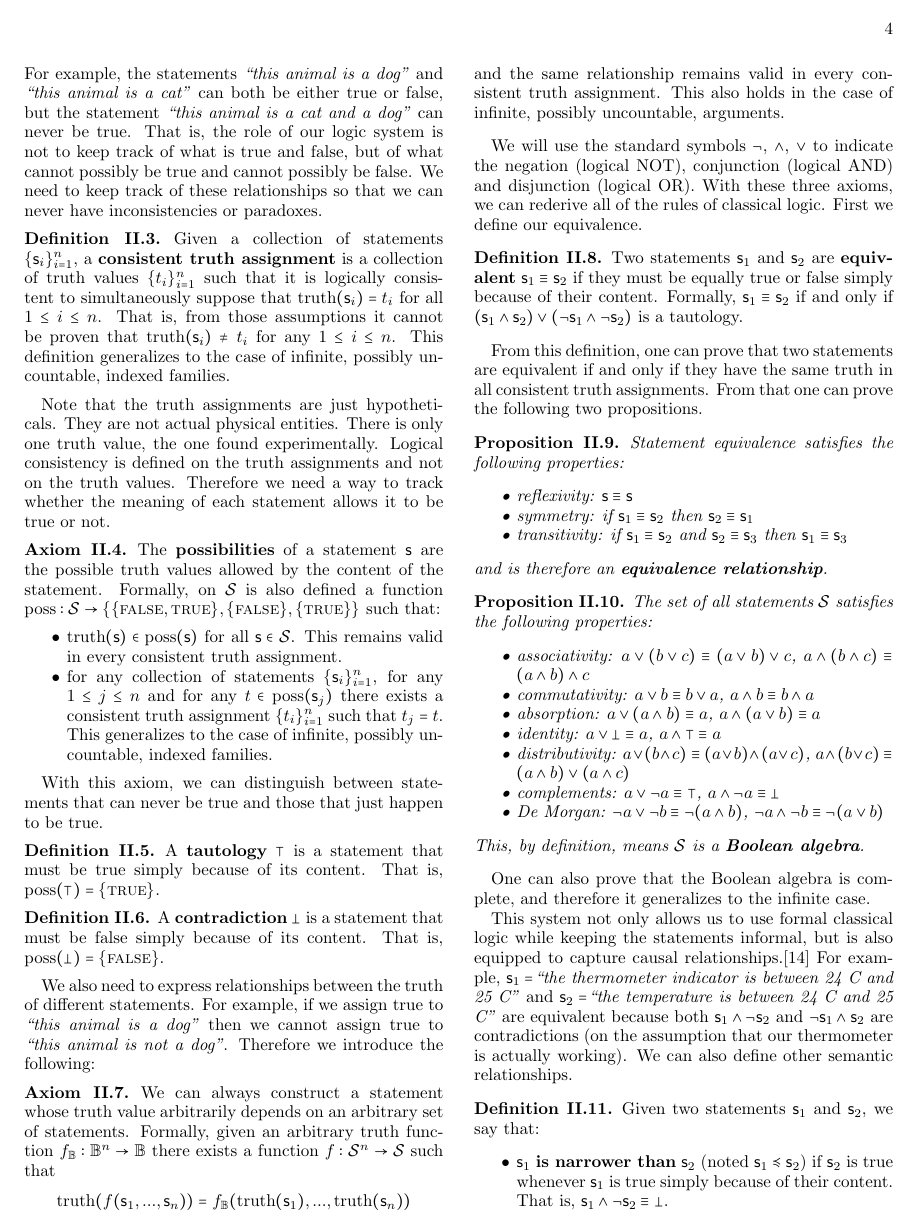
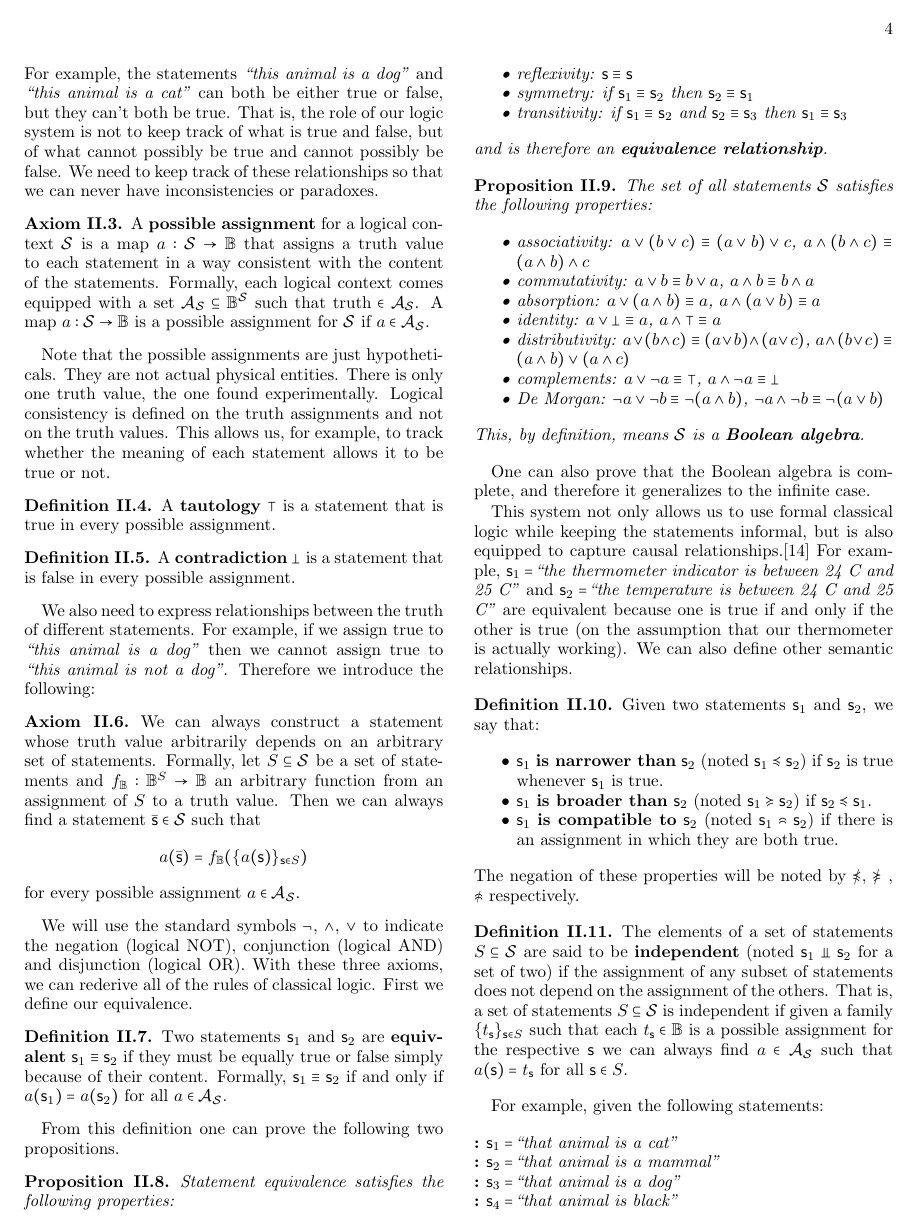
Before and after one commit to assumptionsofphysics/assumptionsofphysics, a LaTeX paper (Articles/TowardsAGeneralMathematicalTheoryOfExperimentalScience/article.tex): page 4 of 9. Compiled offline with pdfLaTeX.

Commit message:
Aligned definitions with book

```diff
--- a/Articles/TowardsAGeneralMathematicalTheoryOfExperimentalScience/article.tex
+++ b/Articles/TowardsAGeneralMathematicalTheoryOfExperimentalScience/article.tex
@@ -77,6 +77,7 @@ prx,
 \DeclareMathOperator{\result}{result}
 \DeclareMathOperator{\idFn}{id}
 
+\def\Bool{\mathbb{B}}
 \def\TRUE{\textsc{true}}
 \def\FALSE{\textsc{false}}
 
@@ -124,7 +125,10 @@ prx,
 \newcommand{\exptSet}{\mathcal{E}}
 % Formatting for observations
 \newcommand{\obs}[1][s] {\mathsf{#1}}
+
 % Formatting for possibilities
+\def\logCtx{\mathcal{S}}
+\newcommand{\pAss}[1][\mathcal{S}] {\mathcal{A}_{#1}}
 
 % Formatting for experimental domain
 \newcommand{\edomain}[1][D] {\mathcal{#1}}
@@ -239,48 +243,37 @@ Next we need to define our truth bearer. In mathematical logic, this is typicall
 
 Note how the first part of the definition captures the informal meaning of what we are describing, while the second part captures the part that is formalized. This pattern will be present in most of our definitions and it serves to clarify both what is being formalized and how. Therefore, in science, the statement is an assertion while for the math it is just an element in some set.
 
-While in math the truth value is the focus of the logic system, in science it is generally established experimentally. But our scientific model may constrain certain statements or statement combinations to be ruled out. For example, the statements \statement{this animal is a dog} and \statement{this animal is a cat} can both be either true or false, but the statement \statement{this animal is a cat and a dog} can never be true. That is, the role of our logic system is not to keep track of what is true and false, but of what cannot possibly be true and cannot possibly be false. We need to keep track of these relationships so that we can never have inconsistencies or paradoxes.
+While in math the truth value is the focus of the logic system, in science it is generally established experimentally. But our scientific model may constrain certain statements or statement combinations to be ruled out. For example, the statements \statement{this animal is a dog} and \statement{this animal is a cat} can both be either true or false, but they can't both be true. That is, the role of our logic system is not to keep track of what is true and false, but of what cannot possibly be true and cannot possibly be false. We need to keep track of these relationships so that we can never have inconsistencies or paradoxes.
+
+\begin{axiom}\label{ax_possible_assignemetns}
+	A \textbf{possible assignment} for a logical context $\logCtx$ is a map $a : \logCtx \to \Bool$ that assigns a truth value to each statement in a way consistent with the content of the statements. Formally, each logical context comes equipped with a set $\pAss \subseteq \Bool^{\logCtx}$ such that $\truth \in \pAss$. A map $a : \logCtx \to \Bool$ is a possible assignment for $\logCtx$ if $a \in \pAss$.
+\end{axiom}
+
+Note that the possible assignments are just hypotheticals. They are not actual physical entities. There is only one truth value, the one found experimentally. Logical consistency is defined on the truth assignments and not on the truth values. This allows us, for example, to track whether the meaning of each statement allows it to be true or not.
 
 \begin{defn}
-	Given a collection of statements $\{\stmt_i\}^n_{i=1}$, a \textbf{consistent truth assignment} is a collection of truth values $\{t_i\}^n_{i=1}$ such that it is logically consistent to simultaneously suppose that $\truth(\stmt_i) = t_i$ for all $1 \leq i \leq n$. That is, from those assumptions it cannot be proven that $\truth(\stmt_i) \neq t_i$ for any $1 \leq i \leq n$.  This definition generalizes to the case of infinite, possibly uncountable, indexed families.
-\end{defn}
-
-Note that the truth assignments are just hypotheticals. They are not actual physical entities. There is only one truth value, the one found experimentally. Logical consistency is defined on the truth assignments and not on the truth values. Therefore we need a way to track whether the meaning of each statement allows it to be true or not.
-
-\begin{axiom}\label{ax_possibilities}
-	The \textbf{possibilities} of a statement $\stmt$ are the possible truth values allowed by the content of the statement. Formally, on $\mathcal{S}$ is also defined a function $\possFn: \mathcal{S} \to \{\{\FALSE, \TRUE\},\{\FALSE\},\{\TRUE\}\}$ such that:
-	\begin{itemize}
-		\item $\truth(\stmt) \in \possFn(\stmt)$ for all $\stmt \in \mathcal{S}$. This remains valid in every consistent truth assignment.
-		\item for any collection of statements $\{\stmt_i\}^n_{i=1}$, for any $1 \leq j \leq n$ and for any $t \in \possFn(\stmt_j)$ there exists a consistent truth assignment $\{t_i\}^n_{i=1}$ such that $t_j = t$. This generalizes to the case of infinite, possibly uncountable, indexed families.
-	\end{itemize}
-\end{axiom}
-
-With this axiom, we can distinguish between statements that can never be true and those that just happen to be true.
-
-\begin{defn}
-	A \textbf{tautology} $\tautology$ is a statement that must be true simply because of its content. That is, $\possFn(\tautology) = \{\TRUE\}$.
+	A \textbf{tautology} $\tautology$ is a statement that is true in every possible assignment.
 \end{defn}
 
 \begin{defn}
-	A \textbf{contradiction} $\contradiction$ is a statement that must be false simply because of its content. That is, $\possFn(\contradiction) = \{\FALSE\}$.
+	A \textbf{contradiction} $\contradiction$ is a statement that is false in every possible assignment.
 \end{defn}
 
 We also need to express relationships between the truth of different statements. For example, if we assign true to \statement{this animal is a dog} then we cannot assign true to \statement{this animal is not a dog}. Therefore we introduce the following:
 
-
 \begin{axiom}\label{ax_functions_of_statement}
-	We can always construct a statement whose truth value arbitrarily depends on an arbitrary set of statements. Formally, given an arbitrary truth function $f_{\mathbb{B}} : \mathbb{B}^n \to \mathbb{B}$ there exists a function $f : \mathcal{S}^n \to \mathcal{S}$ such that
-	$$\truth(f(\stmt_1, ..., \stmt_n)) = f_{\mathbb{B}}(\truth(\stmt_1), ..., \truth(\stmt_n))$$
-	and the same relationship remains valid in every consistent truth assignment. This also holds in the case of infinite, possibly uncountable, arguments.
+	We can always construct a statement whose truth value arbitrarily depends on an arbitrary set of statements. Formally, let $S \subseteq \logCtx$ be a set of statements and $f_{\Bool} : \Bool^S \to \Bool$ an arbitrary function from an assignment of $S$ to a truth value. Then we can always find a statement $\bar{\stmt} \in \logCtx$ such that
+	$$a(\bar{\stmt}) = f_{\Bool}(\{a(\stmt)\}_{\stmt \in S})$$
+	for every possible assignment $a \in \pAss$.
 \end{axiom}
 
 We will use the standard symbols $\NOT$, $\AND$, $\OR$ to indicate the negation (logical NOT), conjunction (logical AND) and disjunction (logical OR). With these three axioms, we can rederive all of the rules of classical logic. First we define our equivalence.
 
 \begin{defn}
-	Two statements $\stmt_1$ and $\stmt_2$ are \textbf{equivalent} $\stmt_1 \equiv \stmt_2$ if they must be equally true or false simply because of their content. Formally, $\stmt_1 \equiv \stmt_2$ if and only if $(\stmt_1 \AND \stmt_2) \OR (\NOT\stmt_1 \AND \NOT\stmt_2)$ is a tautology.
+	Two statements $\stmt_1$ and $\stmt_2$ are \textbf{equivalent} $\stmt_1 \equiv \stmt_2$ if they must be equally true or false simply because of their content. Formally, $\stmt_1 \equiv \stmt_2$ if and only if $a(\stmt_1) = a(\stmt_2)$ for all $a \in \pAss$.
 \end{defn}
 
-From this definition, one can prove that two statements are equivalent if and only if they have the same truth in all consistent truth assignments. From that one can prove the following two propositions.
+From this definition one can prove the following two propositions.
 
 \begin{prop}
 	Statement equivalence satisfies the following properties:
@@ -309,20 +302,20 @@ From this definition, one can prove that two statements are equivalent if and on
 
 One can also prove that the Boolean algebra is complete, and therefore it generalizes to the infinite case.
 
-This system not only allows us to use formal classical logic while keeping the statements informal, but is also equipped to capture causal relationships.\footnote{Note that the axioms prevent any form of paradox, simply because the possibilities of a statement are never empty and a consistent truth assignment must exist. Therefore situations like \statement{this statement is not true} are ruled out simply because they cannot satisfy the axioms.} For example, $\stmt_1=$\statement{the thermometer indicator is between 24 C and 25 C} and $\stmt_2=$\statement{the temperature is between 24 C and 25 C} are equivalent because both $\stmt_1 \AND \NOT \stmt_2$ and $\NOT \stmt_1 \AND \stmt_2$ are contradictions (on the assumption that our thermometer is actually working). We can also define other semantic relationships.
+This system not only allows us to use formal classical logic while keeping the statements informal, but is also equipped to capture causal relationships.\footnote{Note that the axioms prevent any form of paradox, simply because a possible assignment must exist. Therefore situations like \statement{this statement is not true} are ruled out simply because they cannot satisfy the axioms.} For example, $\stmt_1=$\statement{the thermometer indicator is between 24 C and 25 C} and $\stmt_2=$\statement{the temperature is between 24 C and 25 C} are equivalent because one is true if and only if the other is true (on the assumption that our thermometer is actually working). We can also define other semantic relationships.
 
 \begin{defn}
 	Given two statements $\stmt_1$ and $\stmt_2$, we say that:
 	\begin{itemize}
-		\item $\stmt_1$ \textbf{is narrower than} $\stmt_2$ (noted $\stmt_1 \narrower \stmt_2$) if $\stmt_2$ is true whenever $\stmt_1$ is true simply because of their content. That is, $\stmt_1 \AND \NOT \stmt_2 \equiv \contradiction$.
+		\item $\stmt_1$ \textbf{is narrower than} $\stmt_2$ (noted $\stmt_1 \narrower \stmt_2$) if $\stmt_2$ is true whenever $\stmt_1$ is true.
 		\item $\stmt_1$ \textbf{is broader than} $\stmt_2$ (noted $\stmt_1 \broader \stmt_2$) if $\stmt_2 \narrower \stmt_1$.
-		\item $\stmt_1$ \textbf{is compatible to} $\stmt_2$ (noted $\stmt_1 \comp \stmt_2$) if their content allows them to be true at the same time. That is, $\stmt_1 \AND \stmt_2 \nequiv \contradiction$.
+		\item $\stmt_1$ \textbf{is compatible to} $\stmt_2$ (noted $\stmt_1 \comp \stmt_2$) if there is an assignment in which they are both true.
 
 	\end{itemize}
 	The negation of these properties will be noted by $\nnarrower$, $\nbroader$ , $\ncomp$ respectively.
 \end{defn}
 \begin{defn}
-	The elements of a set of statements $S \subseteq \mathcal{S}$ are said to be \textbf{independent} (noted $\stmt_1 \indep \stmt_2$ for a set of two) if their content is such that any combination of their possibilities is allowed. That is, $\possFn(f(S)) = f(\bigtimes\limits_{\stmt \in S} \possFn(\stmt))$ for any truth function $f : \mathbb{B}^{|S|} \to \mathbb{B}$. The negation of independence will be noted by $\nindep$.
+	The elements of a set of statements $S \subseteq \logCtx$ are said to be \textbf{independent} (noted $\stmt_1 \indep \stmt_2$ for a set of two) if the assignment of any subset of statements does not depend on the assignment of the others. That is, a set of statements $S \subseteq \logCtx$ is independent if given a family  $\{t_{\stmt}\}_{\stmt \in S}$ such that each $t_{\stmt} \in \Bool$ is a possible assignment for the respective $\stmt$ we can always find $a \in \pAss$ such that $a(\stmt) = t_{\stmt}$ for all $\stmt \in S$.
 \end{defn}
 
 For example, given the following statements:
```
Also changed, not shown: Articles/TowardsAGeneralMathematicalTheoryOfExperimentalScience/article.tex (4 more changed lines).
